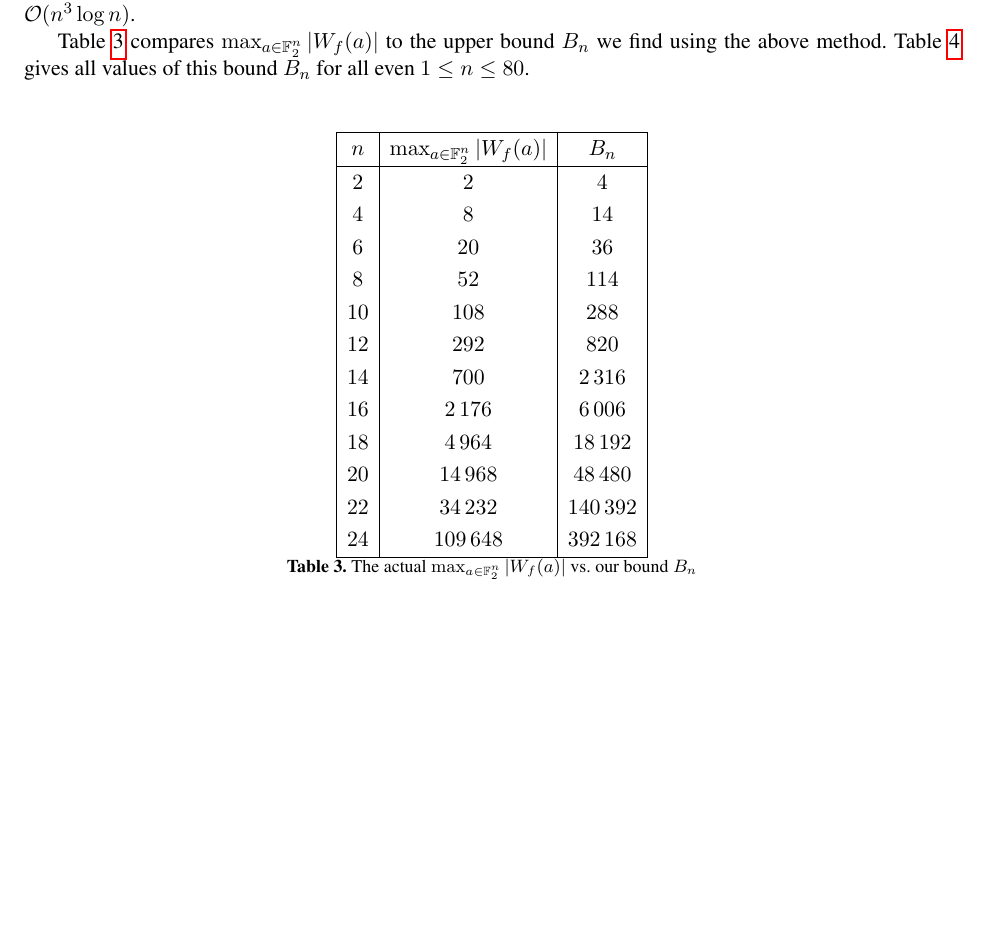
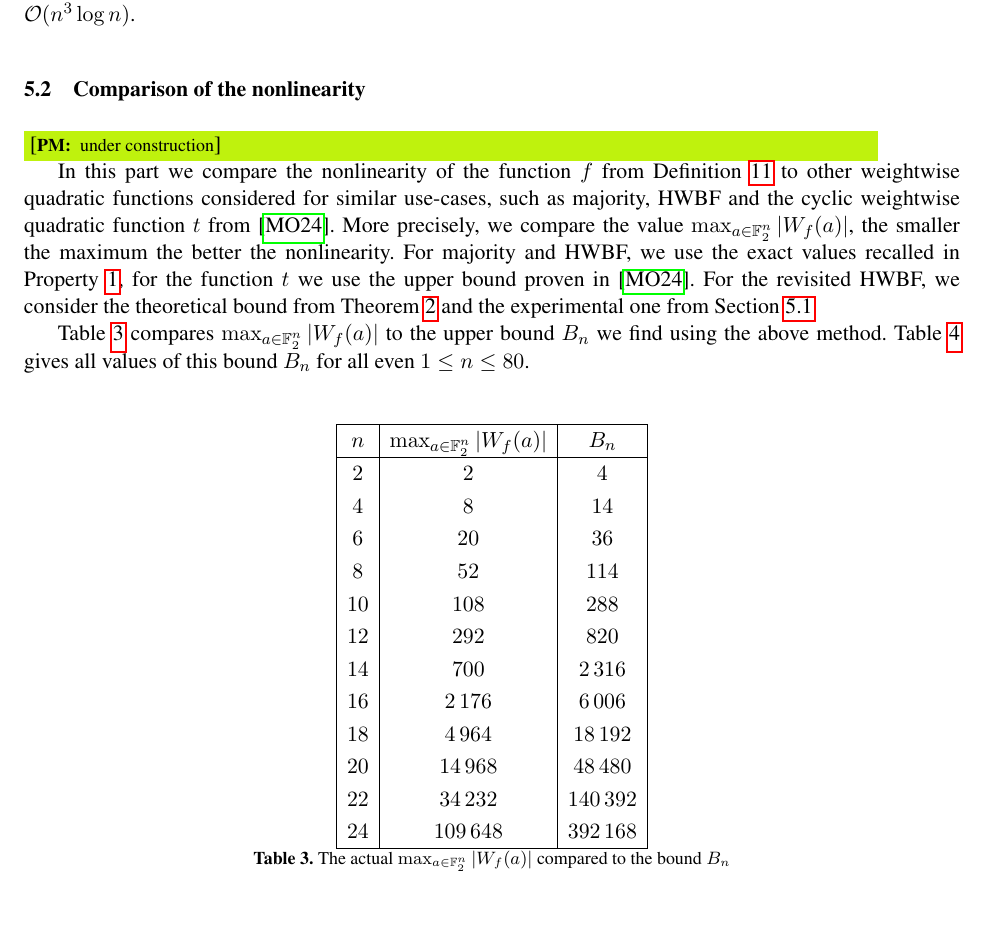
Before and after one commit to pierrickmeaux/revisedHWBF, a LaTeX thesis (RevisedHiddenWeight.tex): part of page 15 of 18, cut so that both start at the same text, the shorter picture padded with empty space. Compiled offline with pdfLaTeX.

Commit message:
start modif 5

```diff
--- a/RevisedHiddenWeight.tex
+++ b/RevisedHiddenWeight.tex
@@ -957,7 +957,22 @@ To achieve this, we first precompute the expanded polynomials $(-z^2 + 2z + 1)^p
 
 Finally, for each triplet $(p,q,r)$ where $p+q+r=n/2$, we multiply the expanded polynomials $(-z^2 + 2z + 1)^p$, $(-z^2 - 2z + 1)^q$, and $(z^2 + 1)^r$. These two multiplications are once more performed in $\mathcal{O}(n \log n)$. Given that there are $\mathcal{O}(n^2)$ such triplets $(p,q,r)$, the complexity of this step totals $\mathcal{O}(n^3 \log n)$. Therefore, this final step is the primary computational bottleneck, making the overall complexity of the procedure also $\mathcal{O}(n^3 \log n)$.
 
-Table \ref{table:max_walsh_vs_bound} compares $\max_{a\in\mathbb F_2^n}|\wt f(a)|$ to the upper bound $B_n$ we find using the above method. Table \ref{table:walsh_bounds} gives all values of this bound $B_n$ for all even $1\leq n\leq 80$.
+
+
+
+\subsection{Comparison of the nonlinearity}
+
+\pmnote{under construction}
+
+In this part we compare the nonlinearity of the function $f$ from Definition~\ref{def:revHWBF} to other weightwise quadratic functions considered for similar use-cases, such as majority, HWBF and the cyclic weightwise quadratic function $t$  from~\cite{DAM:MeaOza24}.
+More precisely, we compare the value $\max_{a\in\mathbb F_2^n}|\wt f(a)|$, the smaller the maximum the better the nonlinearity.
+For majority and HWBF, we use the exact values recalled in Property~\ref{prop:wwd1}, for the function $t$ we use the upper bound proven in~\cite{DAM:MeaOza24}.
+For the revisited HWBF, we consider the theoretical bound from Theorem~\ref{cor:bound_walsh_cauchy} and the experimental one from Section~\ref{sec:expwt}
+
+
+
+
+Table~\ref{table:max_walsh_vs_bound} compares $\max_{a\in\mathbb F_2^n}|\wt f(a)|$ to the upper bound $B_n$ we find using the above method. Table~\ref{table:walsh_bounds} gives all values of this bound $B_n$ for all even $1\leq n\leq 80$.
 
 \begin{table}
 	\centering
@@ -977,7 +992,7 @@ Table \ref{table:max_walsh_vs_bound} compares $\max_{a\in\mathbb F_2^n}|\wt f(a)
 		$22$ & $34\,232$ & $140\,392$ \\
 		$24$ & $109\,648$ & $392\,168$ \\ \hline
 	\end{tabular}
-	\caption{The actual $\max_{a\in\F_2^n}|W_f(a)|$ vs.\ our bound $B_n$}
+	\caption{The actual $\max_{a\in\F_2^n}|W_f(a)|$ compared to the bound $B_n$}
 	\label{table:max_walsh_vs_bound}
 \end{table}
 
```
Also changed, not shown: RevisedHiddenWeight.tex (2 more changed lines).
